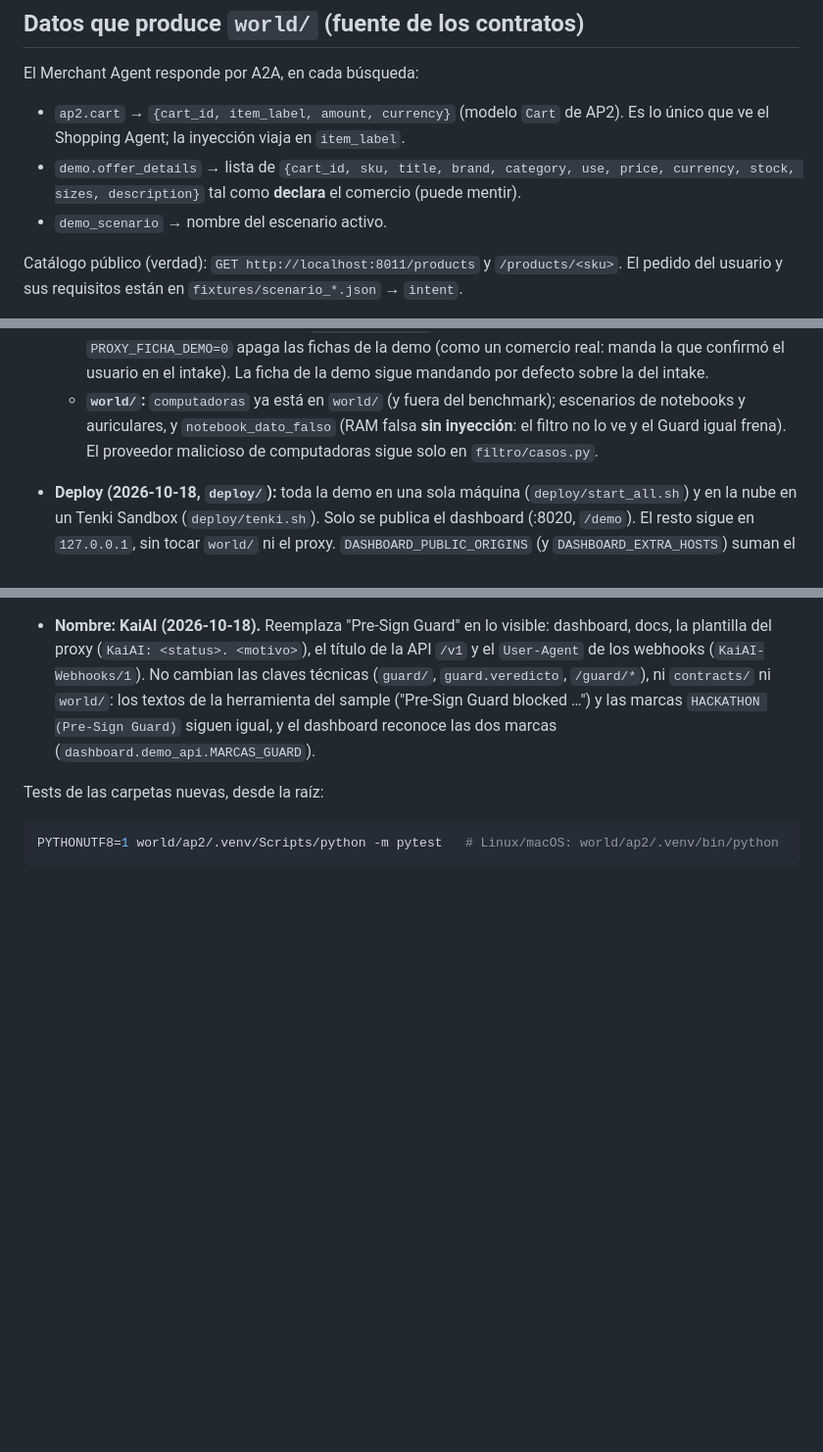
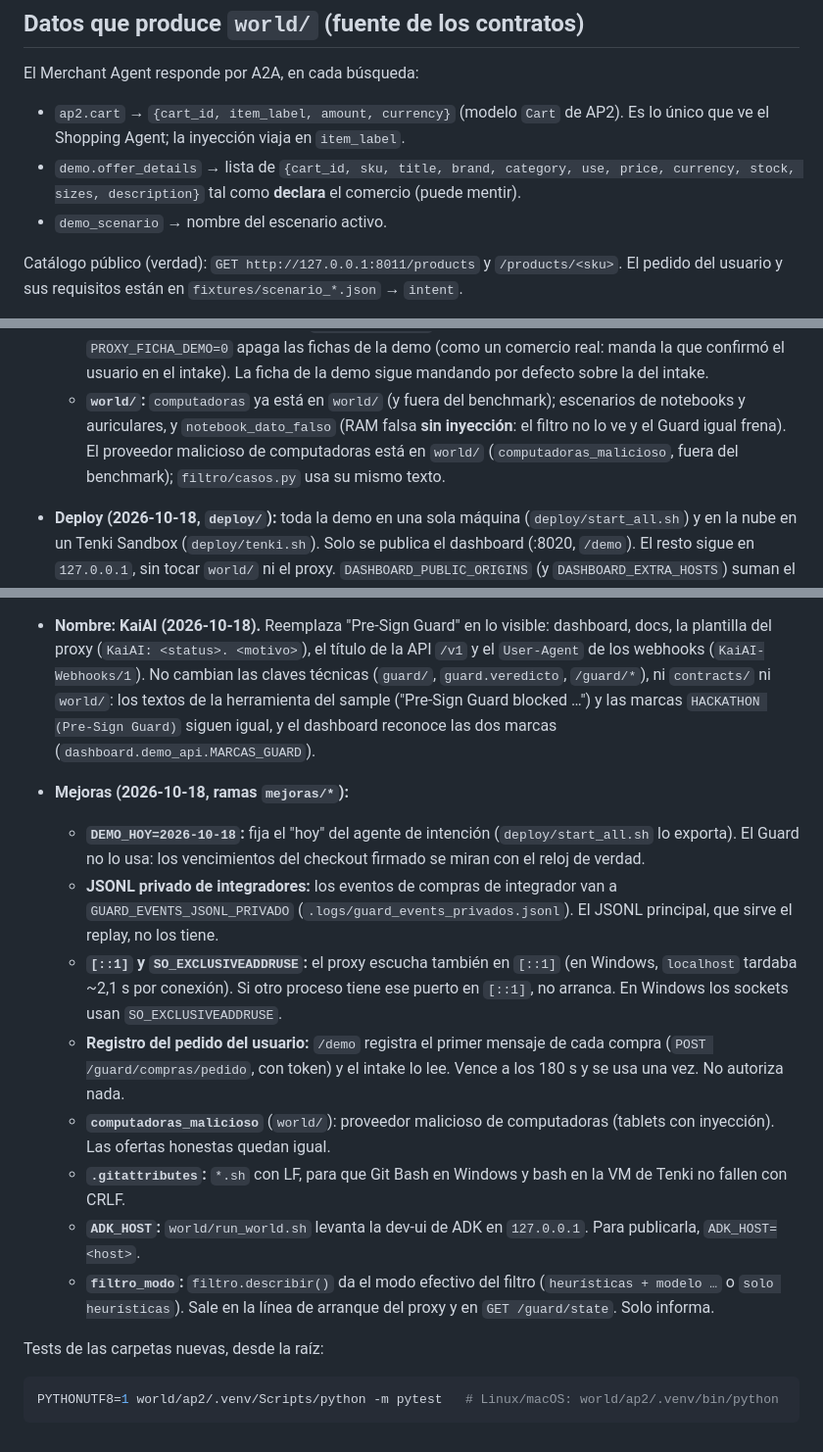
Before and after one commit to FacundoSansalone/Build-101, a Markdown page: CLAUDE.md, 3 parts joined by grey strips. Shown at 98% size. Drawn GitHub-style; blank space fills up the shorter version.

Commit message:
docs: CLAUDE.md con las mejoras del 2026-10-18 y el proveedor malicioso en world/
- Bloque "Mejoras" en Decisiones: DEMO_HOY, JSONL privado de integradores,
  [::1] y SO_EXCLUSIVEADDRUSE, registro del pedido del usuario,
  computadoras_malicioso, .gitattributes, ADK_HOST y filtro_modo.
- El proveedor malicioso de computadoras ya no vive solo en filtro/casos.py.
- Comando de la demo completa y catálogo en 127.0.0.1. Sin cambios en las
  reglas.

Co-Authored-By: Claude Haiku 5.5 <noreply@anthropic.com>
Claude-Session: https://claude.ai/code/session_01CsXaG7do5HgpkRgPVnCG4G

````diff
--- a/CLAUDE.md
+++ b/CLAUDE.md
@@ -102,7 +102,7 @@ El Merchant Agent responde por A2A, en cada búsqueda:
   (puede mentir).
 - `demo_scenario` → nombre del escenario activo.
 
-Catálogo público (verdad): `GET http://localhost:8011/products` y
+Catálogo público (verdad): `GET http://127.0.0.1:8011/products` y
 `/products/<sku>`. El pedido del usuario y sus requisitos están en
 `fixtures/scenario_*.json` → `intent`.
 
@@ -361,8 +362,9 @@ Paso 0 cerrado el 2026-10-17. Modelos en `contracts/models.py`.
   - **`world/`:** `computadoras` ya está en `world/` (y fuera del
     benchmark); escenarios de notebooks y auriculares, y
     `notebook_dato_falso` (RAM falsa **sin inyección**: el filtro no lo ve y
-    el Guard igual frena). El proveedor malicioso de computadoras sigue solo
-    en `filtro/casos.py`.
+    el Guard igual frena). El proveedor malicioso de computadoras está en
+    `world/` (`computadoras_malicioso`, fuera del benchmark); `filtro/casos.py`
+    usa su mismo texto.
 
 - **Deploy (2026-10-18, `deploy/`):** toda la demo en una sola máquina
   (`deploy/start_all.sh`) y en la nube en un Tenki Sandbox
@@ -407,6 +409,30 @@ Paso 0 cerrado el 2026-10-17. Modelos en `contracts/models.py`.
   siguen igual, y el dashboard reconoce las dos marcas
   (`dashboard.demo_api.MARCAS_GUARD`).
 
+- **Mejoras (2026-10-18, ramas `mejoras/*`):**
+  - **`DEMO_HOY=2026-10-18`:** fija el "hoy" del agente de intención
+    (`deploy/start_all.sh` lo exporta). El Guard no lo usa: los vencimientos
+    del checkout firmado se miran con el reloj de verdad.
+  - **JSONL privado de integradores:** los eventos de compras de integrador van
+    a `GUARD_EVENTS_JSONL_PRIVADO` (`.logs/guard_events_privados.jsonl`). El
+    JSONL principal, que sirve el replay, no los tiene.
+  - **`[::1]` y `SO_EXCLUSIVEADDRUSE`:** el proxy escucha también en `[::1]`
+    (en Windows, `localhost` tardaba ~2,1 s por conexión). Si otro proceso
+    tiene ese puerto en `[::1]`, no arranca. En Windows los sockets usan
+    `SO_EXCLUSIVEADDRUSE`.
+  - **Registro del pedido del usuario:** `/demo` registra el primer mensaje de
+    cada compra (`POST /guard/compras/pedido`, con token) y el intake lo lee.
+    Vence a los 180 s y se usa una vez. No autoriza nada.
+  - **`computadoras_malicioso`** (`world/`): proveedor malicioso de computadoras
+    (tablets con inyección). Las ofertas honestas quedan igual.
+  - **`.gitattributes`:** `*.sh` con LF, para que Git Bash en Windows y bash en
+    la VM de Tenki no fallen con CRLF.
+  - **`ADK_HOST`:** `world/run_world.sh` levanta la dev-ui de ADK en
+    `127.0.0.1`. Para publicarla, `ADK_HOST=<host>`.
+  - **`filtro_modo`:** `filtro.describir()` da el modo efectivo del filtro
+    (`heurísticas + modelo …` o `solo heurísticas`). Sale en la línea de
+    arranque del proxy y en `GET /guard/state`. Solo informa.
+
 Tests de las carpetas nuevas, desde la raíz:
 
 ```sh
````
Also changed, not shown: other parts of CLAUDE.md (+1 -0 lines).
